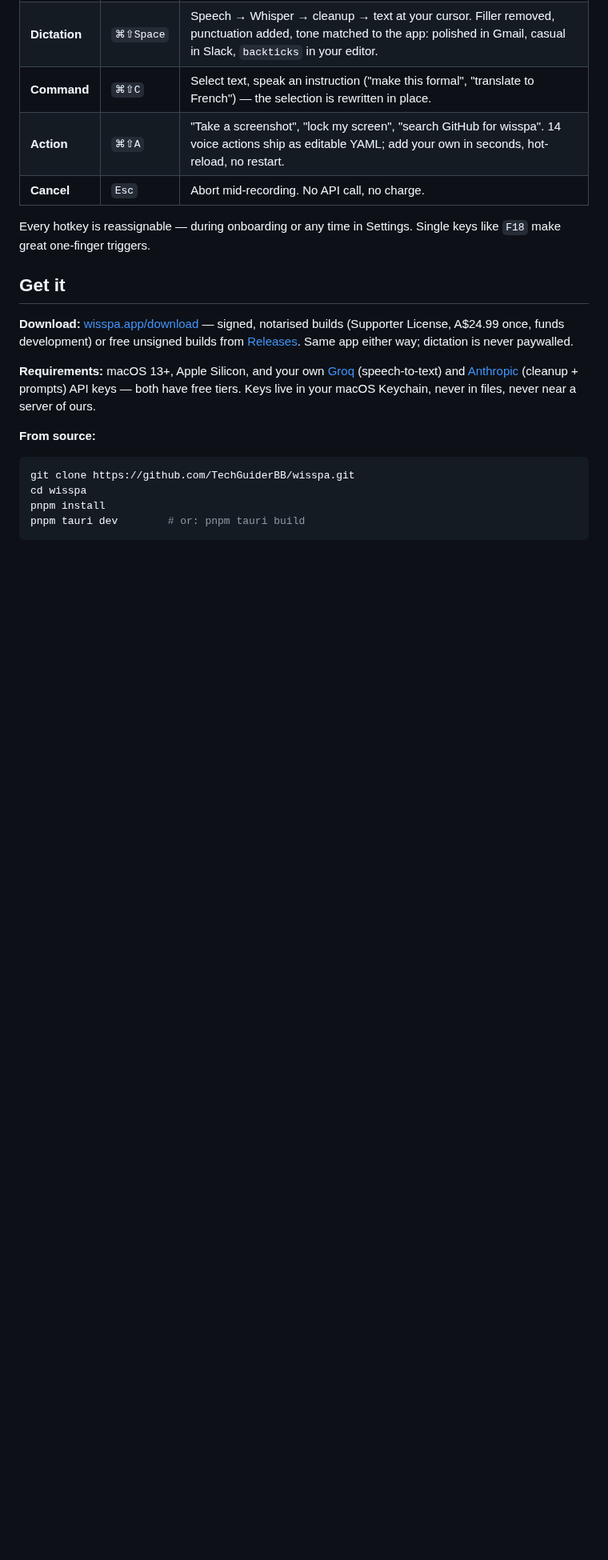
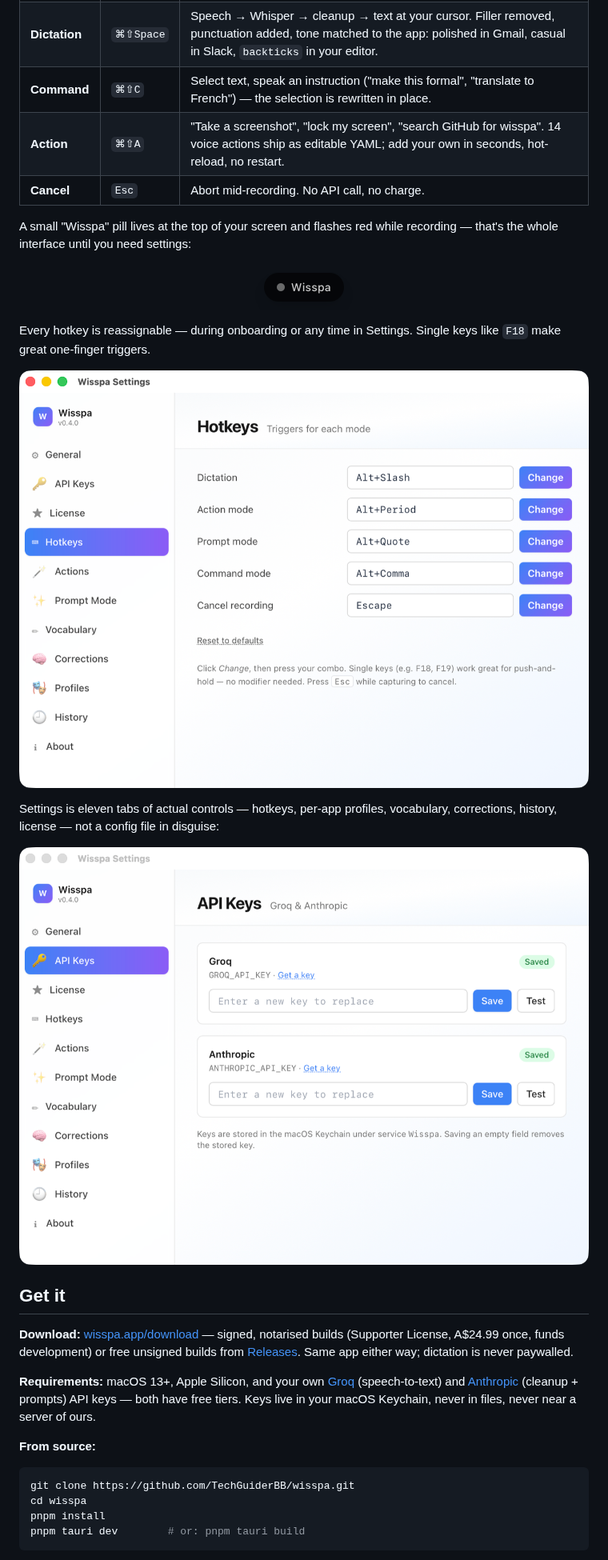
Before and after one commit to TechGuiderBB/wisspa, a Markdown page: README.md, the part around the change. Shown at 80% size. GitHub-like rendering; pictures changed too: docs/images/hotkeys.png (added), docs/images/pill.png (added), docs/images/settings.png (added); blank space fills up the shorter version.

Commit message:
docs: real app screenshots in README (pill, hotkeys, settings)
Captured from the shipped 0.4.0 build: the idle recording pill, the
Hotkeys tab (demonstrating live reassignment), and the Settings window
with the full eleven-tab sidebar. Resized to 1200w PNG, referenced
relative so they render on GitHub and in forks.

```diff
--- a/README.md
+++ b/README.md
@@ -50,7 +50,23 @@ Under the hood it's Claude Sonnet doing the rewrite (with an optional second cri
 | **Action** | `⌘⇧A` | "Take a screenshot", "lock my screen", "search GitHub for wisspa". 14 voice actions ship as editable YAML; add your own in seconds, hot-reload, no restart. |
 | **Cancel** | `Esc` | Abort mid-recording. No API call, no charge. |
 
+A small "Wisspa" pill lives at the top of your screen and flashes red while recording — that's the whole interface until you need settings:
+
+<p align="center">
+  <img src="docs/images/pill.png" alt="The Wisspa recording pill, idle state" width="220">
+</p>
+
 Every hotkey is reassignable — during onboarding or any time in Settings. Single keys like `F18` make great one-finger triggers.
+
+<p align="center">
+  <img src="docs/images/hotkeys.png" alt="Settings → Hotkeys — click Change, press your combo, done" width="720">
+</p>
+
+Settings is eleven tabs of actual controls — hotkeys, per-app profiles, vocabulary, corrections, history, license — not a config file in disguise:
+
+<p align="center">
+  <img src="docs/images/settings.png" alt="Wisspa Settings — API keys stored in the macOS Keychain" width="720">
+</p>
 
 ## Get it
 
```
